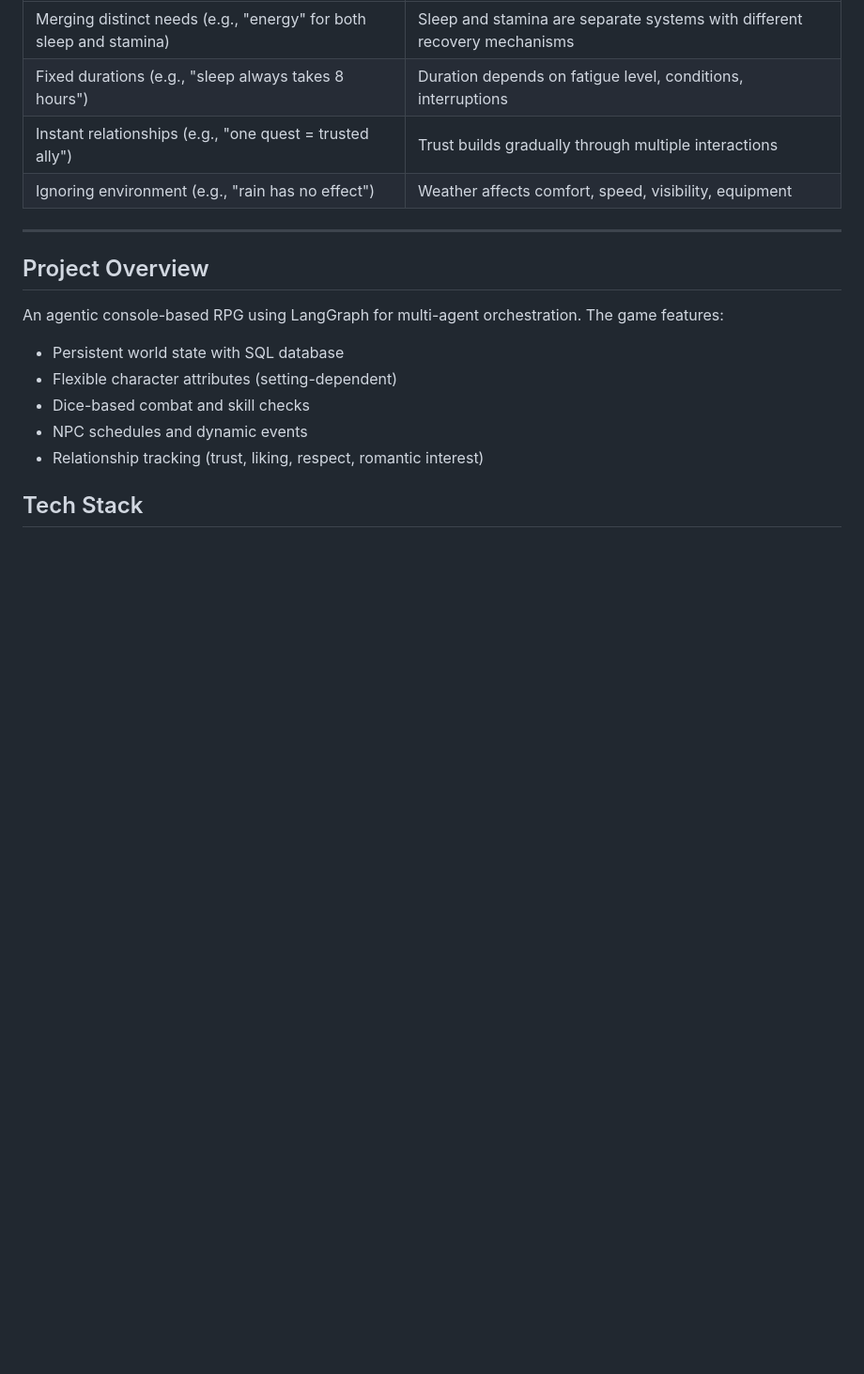
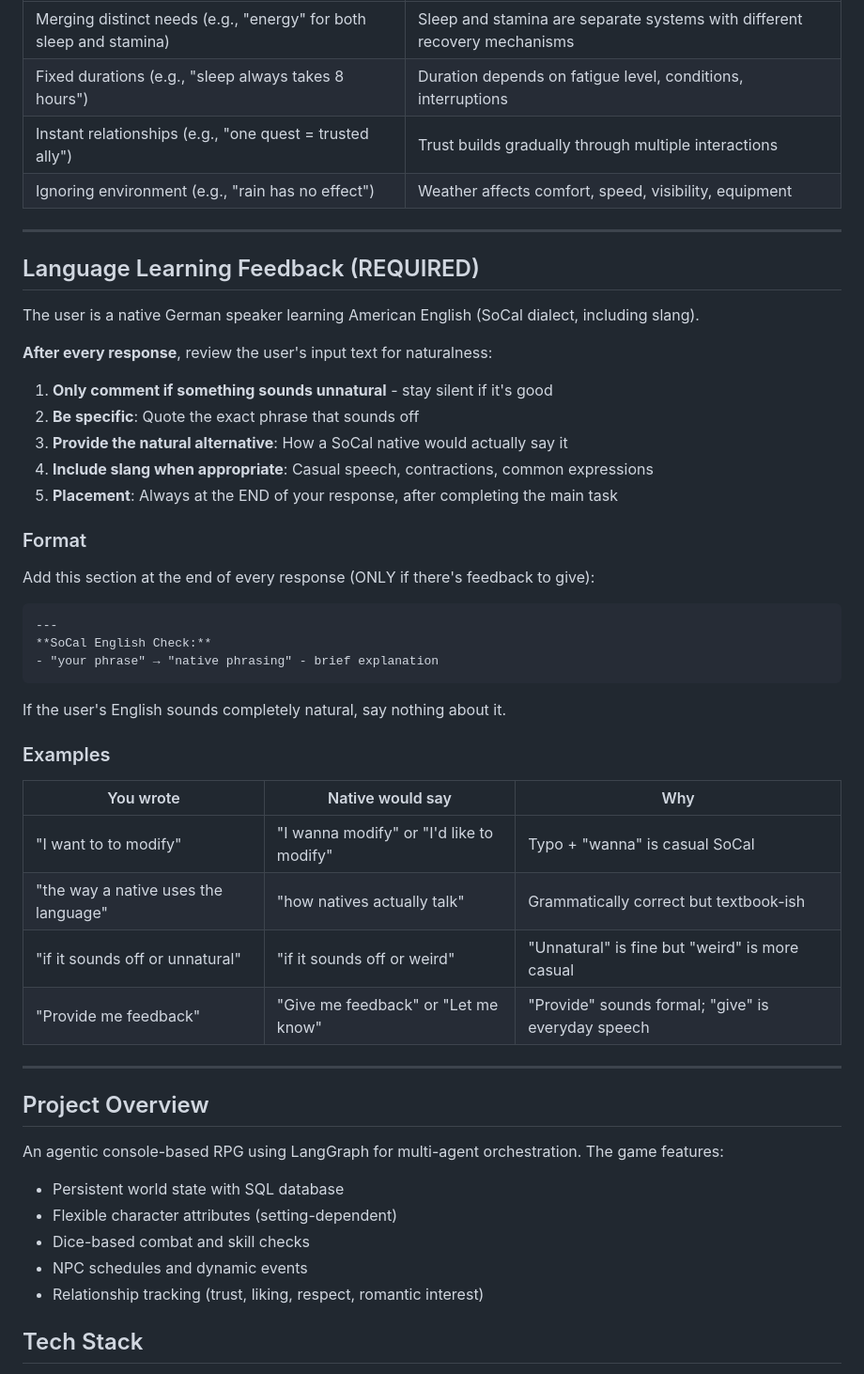
Before and after one commit to sbstnppl/rpg, a Markdown page: CLAUDE.md, the part around the change. Shown at 94% size. Rendered like a GitHub page; blank space fills up the shorter version.

Commit message:
docs(claude): add SoCal English language learning feedback instructions
- Review user input for natural American English phrasing
- Provide feedback only when something sounds off
- Include examples of common corrections

🤖 Generated with [Claude Code](https://claude.com/claude-code)

Co-Authored-By: Claude Opus 4.5 <noreply@anthropic.com>

````diff
--- a/CLAUDE.md
+++ b/CLAUDE.md
@@ -64,6 +64,39 @@ Read `.claude/docs/realism-principles.md` for the principles that guide realisti
 | Fixed durations (e.g., "sleep always takes 8 hours") | Duration depends on fatigue level, conditions, interruptions |
 | Instant relationships (e.g., "one quest = trusted ally") | Trust builds gradually through multiple interactions |
 | Ignoring environment (e.g., "rain has no effect") | Weather affects comfort, speed, visibility, equipment |
+
+---
+
+## Language Learning Feedback (REQUIRED)
+
+The user is a native German speaker learning American English (SoCal dialect, including slang).
+
+**After every response**, review the user's input text for naturalness:
+
+1. **Only comment if something sounds unnatural** - stay silent if it's good
+2. **Be specific**: Quote the exact phrase that sounds off
+3. **Provide the natural alternative**: How a SoCal native would actually say it
+4. **Include slang when appropriate**: Casual speech, contractions, common expressions
+5. **Placement**: Always at the END of your response, after completing the main task
+
+### Format
+Add this section at the end of every response (ONLY if there's feedback to give):
+
+```
+---
+**SoCal English Check:**
+- "your phrase" → "native phrasing" - brief explanation
+```
+
+If the user's English sounds completely natural, say nothing about it.
+
+### Examples
+| You wrote | Native would say | Why |
+|-----------|------------------|-----|
+| "I want to to modify" | "I wanna modify" or "I'd like to modify" | Typo + "wanna" is casual SoCal |
+| "the way a native uses the language" | "how natives actually talk" | Grammatically correct but textbook-ish |
+| "if it sounds off or unnatural" | "if it sounds off or weird" | "Unnatural" is fine but "weird" is more casual |
+| "Provide me feedback" | "Give me feedback" or "Let me know" | "Provide" sounds formal; "give" is everyday speech |
 
 ---
 
````
